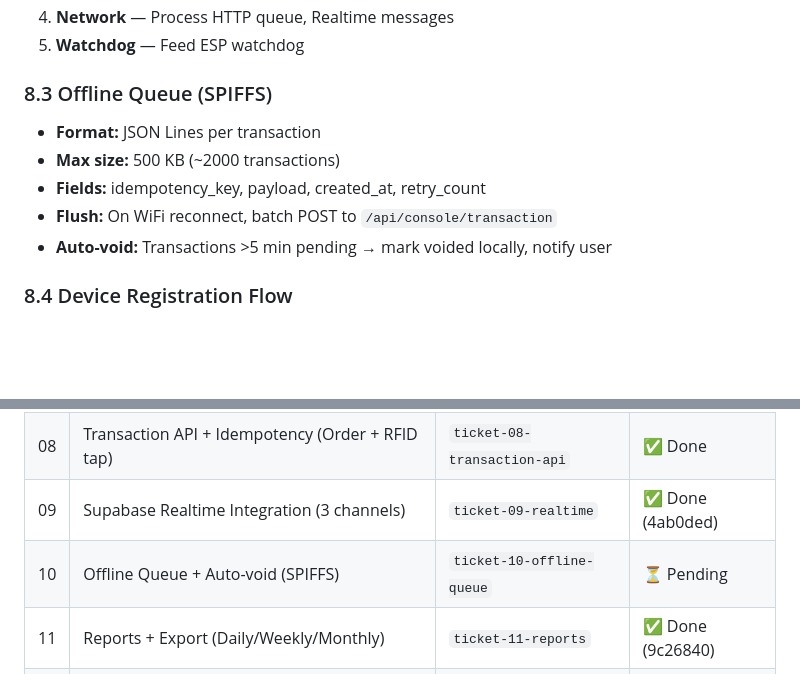
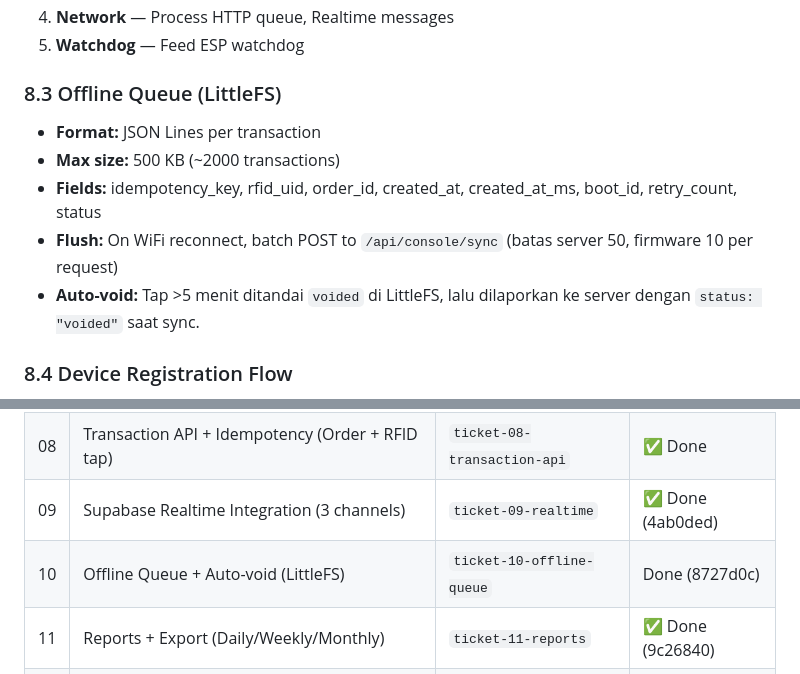
Before and after one commit to ghaniyfadhila-source/kasir-skanilan2, a Markdown page: SPEC.md, 2 parts joined by grey strips. Drawn GitHub-style; blank space fills up the shorter version.

Commit message:
docs: tandai Ticket 10 selesai di SPEC.md

```diff
--- a/SPEC.md
+++ b/SPEC.md
@@ -343,12 +343,12 @@ BOOT → WIFI_CONNECT → REGISTER_DEVICE → MAIN_LOOP
 4. **Network** — Process HTTP queue, Realtime messages
 5. **Watchdog** — Feed ESP watchdog
 
-### 8.3 Offline Queue (SPIFFS)
+### 8.3 Offline Queue (LittleFS)
 - **Format:** JSON Lines per transaction
 - **Max size:** 500 KB (~2000 transactions)
-- **Fields:** idempotency_key, payload, created_at, retry_count
-- **Flush:** On WiFi reconnect, batch POST to `/api/console/transaction`
-- **Auto-void:** Transactions >5 min pending → mark voided locally, notify user
+- **Fields:** idempotency_key, rfid_uid, order_id, created_at, created_at_ms, boot_id, retry_count, status
+- **Flush:** On WiFi reconnect, batch POST to `/api/console/sync` (batas server 50, firmware 10 per request)
+- **Auto-void:** Tap >5 menit ditandai `voided` di LittleFS, lalu dilaporkan ke server dengan `status: "voided"` saat sync.
 
 ### 8.4 Device Registration Flow
 1. Boot → Read MAC → Generate device_id = `ESP-{MAC}`
@@ -495,7 +495,7 @@ BOOT → WIFI_CONNECT → REGISTER_DEVICE → MAIN_LOOP
 | 07 | ESP8266 Firmware (RFID tap + LCD + Realtime) | `ticket-07-firmware` | ✅ Done (a696d57) |
 | 08 | Transaction API + Idempotency (Order + RFID tap) | `ticket-08-transaction-api` | ✅ Done |
 | 09 | Supabase Realtime Integration (3 channels) | `ticket-09-realtime` | ✅ Done (4ab0ded) |
-| 10 | Offline Queue + Auto-void (SPIFFS) | `ticket-10-offline-queue` | ⏳ Pending |
+| 10 | Offline Queue + Auto-void (LittleFS) | `ticket-10-offline-queue` | Done (8727d0c) |
 | 11 | Reports + Export (Daily/Weekly/Monthly) | `ticket-11-reports` | ✅ Done (9c26840) |
 | 12 | Audit Logs + Admin Settings | `ticket-12-audit-settings` | ✅ Done (31727ce) |
 | 13 | Forgot Password (Admin Code) | `ticket-13-forgot-password` | ✅ Done (f901615) |
```
